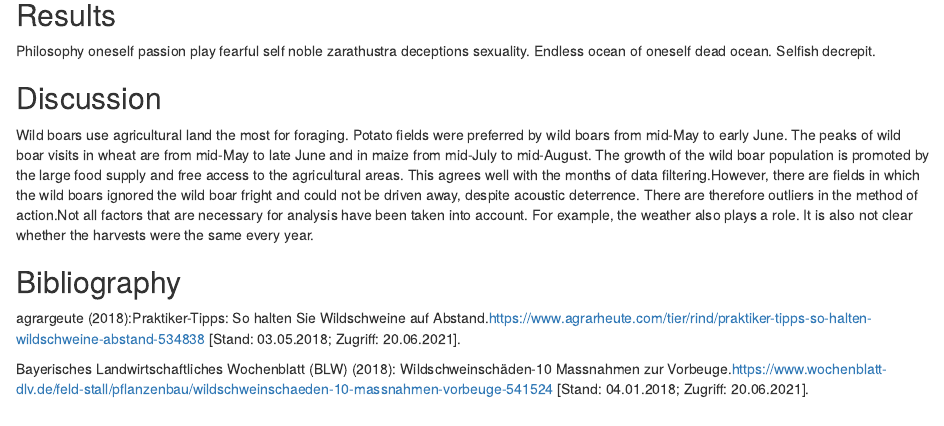
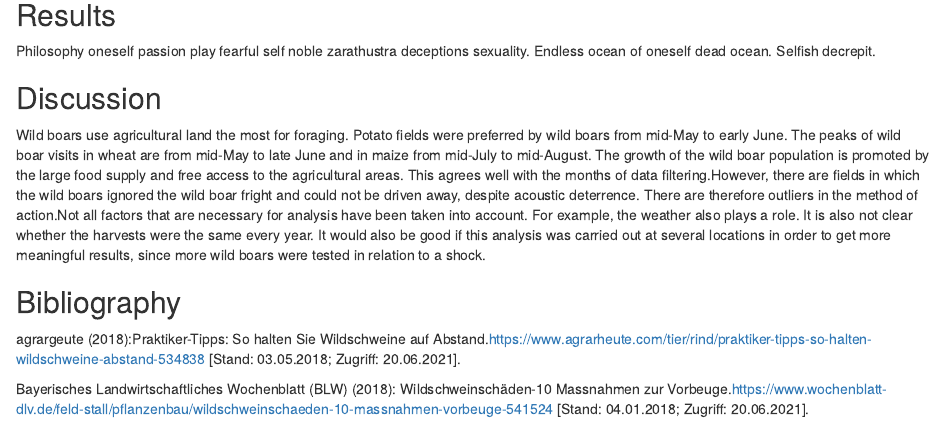
Before and after one commit to nic-steinm/cma_semester_project_steinmann_vakili, an R Markdown document (Semesterproject_report.Rmd): the page in a window 1100 px wide, from 7070 px down. Rendered offline with R 4.5, knitr and Pandoc, with nearby package versions; some code elsewhere in the file could not run offline.

Commit message:
discussion

```diff
--- a/Semesterproject_report.Rmd
+++ b/Semesterproject_report.Rmd
@@ -314,7 +314,7 @@ Philosophy oneself passion play fearful self noble zarathustra deceptions sexual
 <!-- the following is just a placeholder text, remove it!-->
 Wild boars use agricultural land the most for foraging. Potato fields were preferred by wild boars from mid-May to early June. The peaks of wild boar visits in wheat are from mid-May to late June and in maize from mid-July to mid-August.
 The growth of the wild boar population is promoted by the large food supply and free access to the agricultural areas.
-This agrees well with the months of data filtering.However, there are fields in which the wild boars ignored the wild boar fright and could not be driven away, despite acoustic deterrence. There are therefore outliers in the method of action.Not all factors that are necessary for analysis have been taken into account. For example, the weather also plays a role. It is also not clear whether the harvests were the same every year.
+This agrees well with the months of data filtering.However, there are fields in which the wild boars ignored the wild boar fright and could not be driven away, despite acoustic deterrence. There are therefore outliers in the method of action.Not all factors that are necessary for analysis have been taken into account. For example, the weather also plays a role. It is also not clear whether the harvests were the same every year. It would also be good if this analysis was carried out at several locations in order to get more meaningful results, since more wild boars were tested in relation to a shock.
 
 
 ## Bibliography
```
